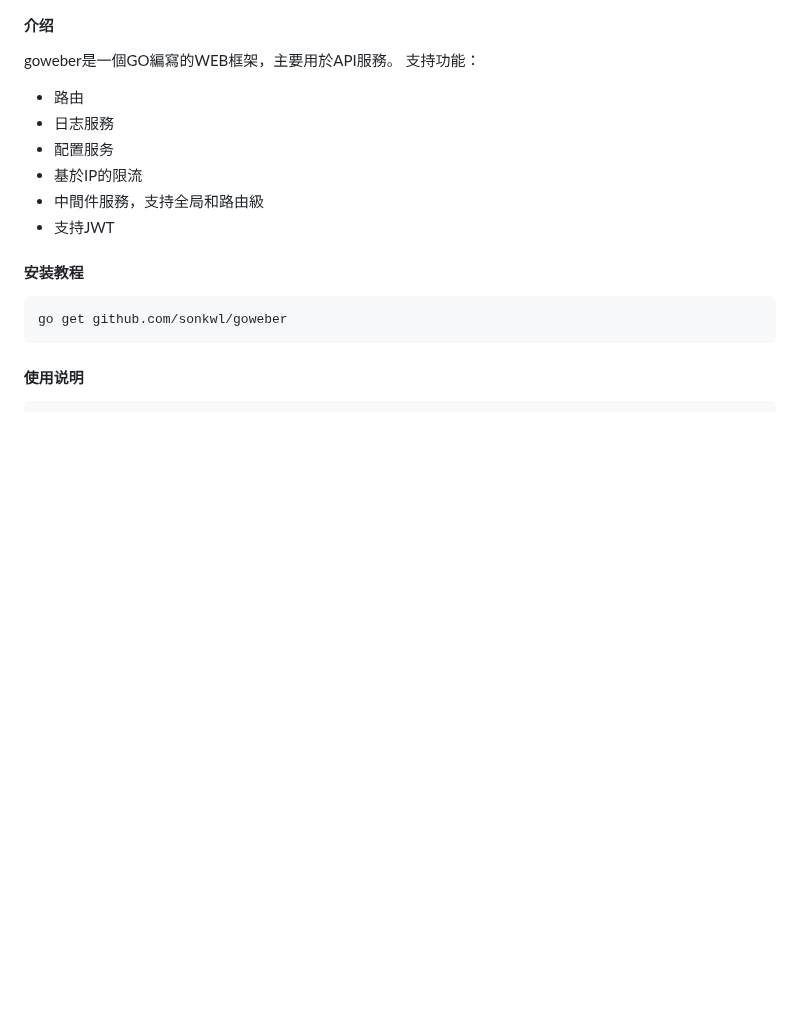
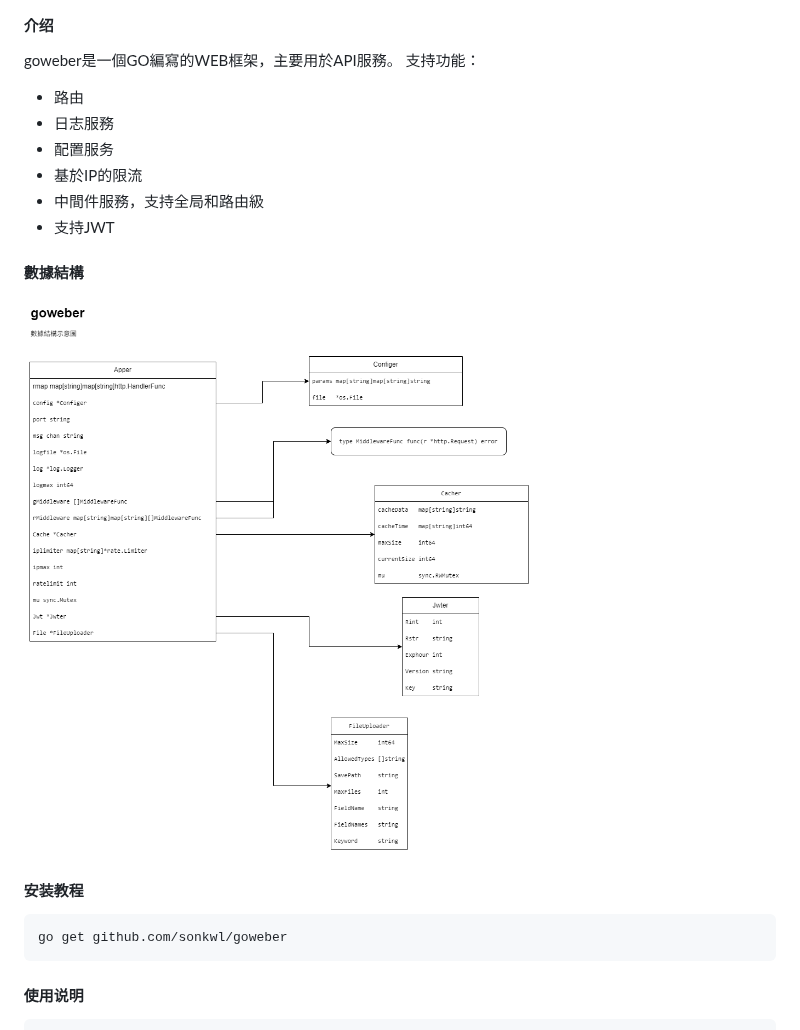
Before and after one commit to sonkwl/goweber, a Markdown page: README.md, the part around the change. Rendered like a GitHub page; pictures changed too: structs.drawio.png (added); blank space fills up the shorter version.

```diff
--- a/README.md
+++ b/README.md
@@ -9,6 +9,9 @@ goweber是一個GO編寫的WEB框架，主要用於API服務。
 - 基於IP的限流
 - 中間件服務，支持全局和路由級
 - 支持JWT
+
+#### 數據結構
+![数据结构](structs.drawio.png)
 
 
 #### 安装教程
```
Also changed, not shown: README.en.md (+4 -1 lines), 3 other files.
